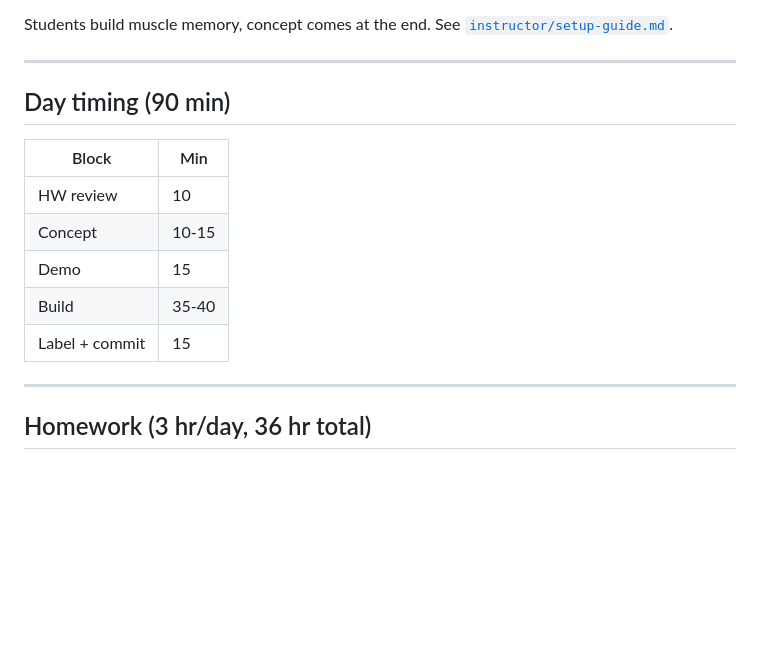
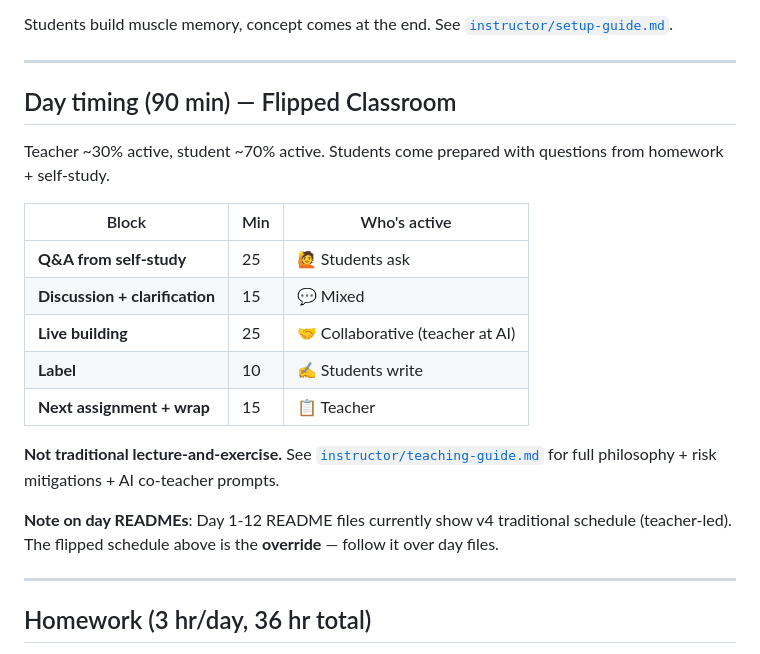
Before and after one commit to hheinsoee/teach, a Markdown page: course-0-web-essentials/README.md, the part around the change. GitHub-like rendering; blank space fills up the shorter version.

```diff
--- a/course-0-web-essentials/README.md
+++ b/course-0-web-essentials/README.md
@@ -122,15 +122,21 @@ Students build muscle memory, concept comes at the end. See [`instructor/setup-g
 
 ---
 
-## Day timing (90 min)
+## Day timing (90 min) — Flipped Classroom
 
-| Block | Min |
-|---|---|
-| HW review | 10 |
-| Concept | 10-15 |
-| Demo | 15 |
-| Build | 35-40 |
-| Label + commit | 15 |
+Teacher ~30% active, student ~70% active. Students come prepared with questions from homework + self-study.
+
+| Block | Min | Who's active |
+|---|---|---|
+| **Q&A from self-study** | 25 | 🙋 Students ask |
+| **Discussion + clarification** | 15 | 💬 Mixed |
+| **Live building** | 25 | 🤝 Collaborative (teacher at AI) |
+| **Label** | 10 | ✍️ Students write |
+| **Next assignment + wrap** | 15 | 📋 Teacher |
+
+**Not traditional lecture-and-exercise.** See [`instructor/teaching-guide.md`](instructor/teaching-guide.md) for full philosophy + risk mitigations + AI co-teacher prompts.
+
+**Note on day READMEs**: Day 1-12 README files currently show v4 traditional schedule (teacher-led). The flipped schedule above is the **override** — follow it over day files.
 
 ---
 
```
Also changed, not shown: course-0-web-essentials/AGENT.md (+11 -9 lines).
